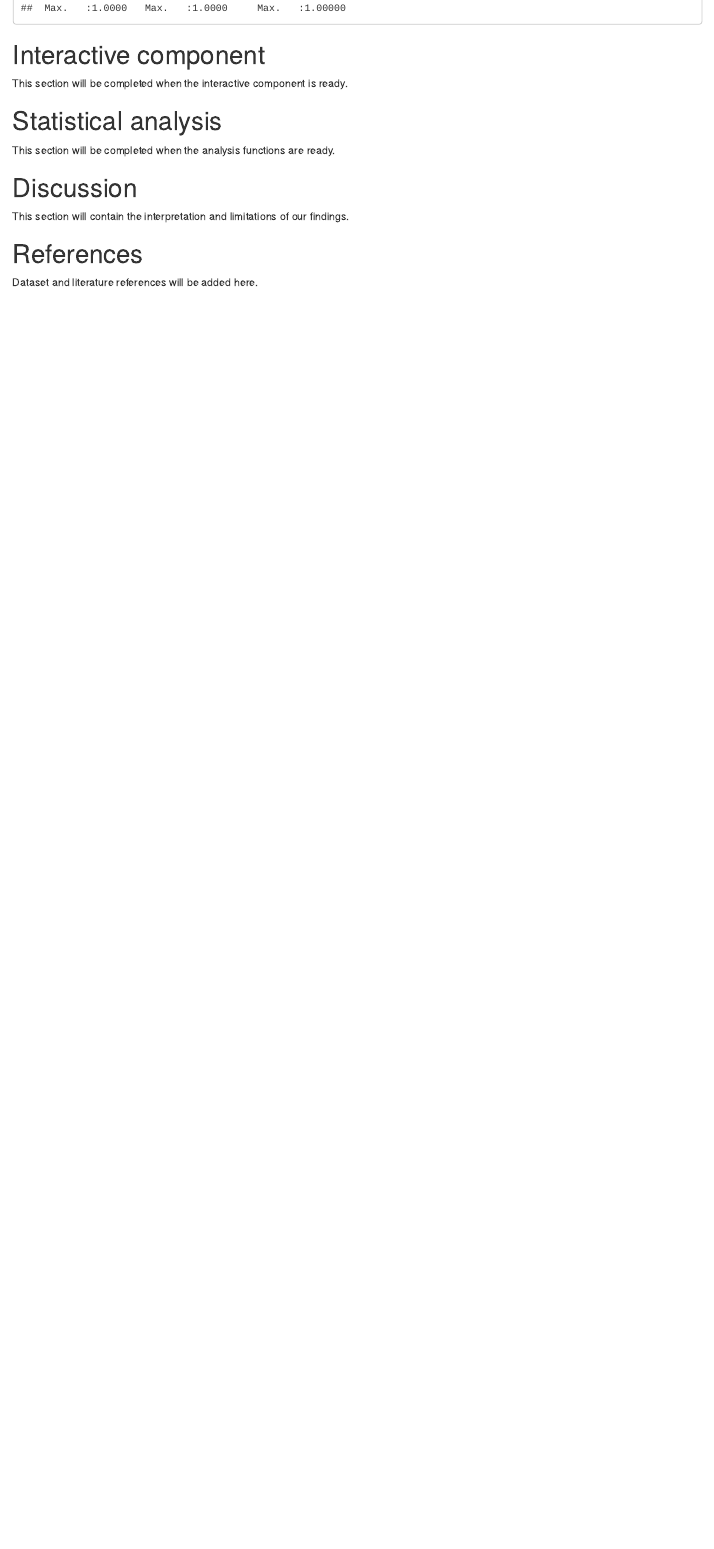
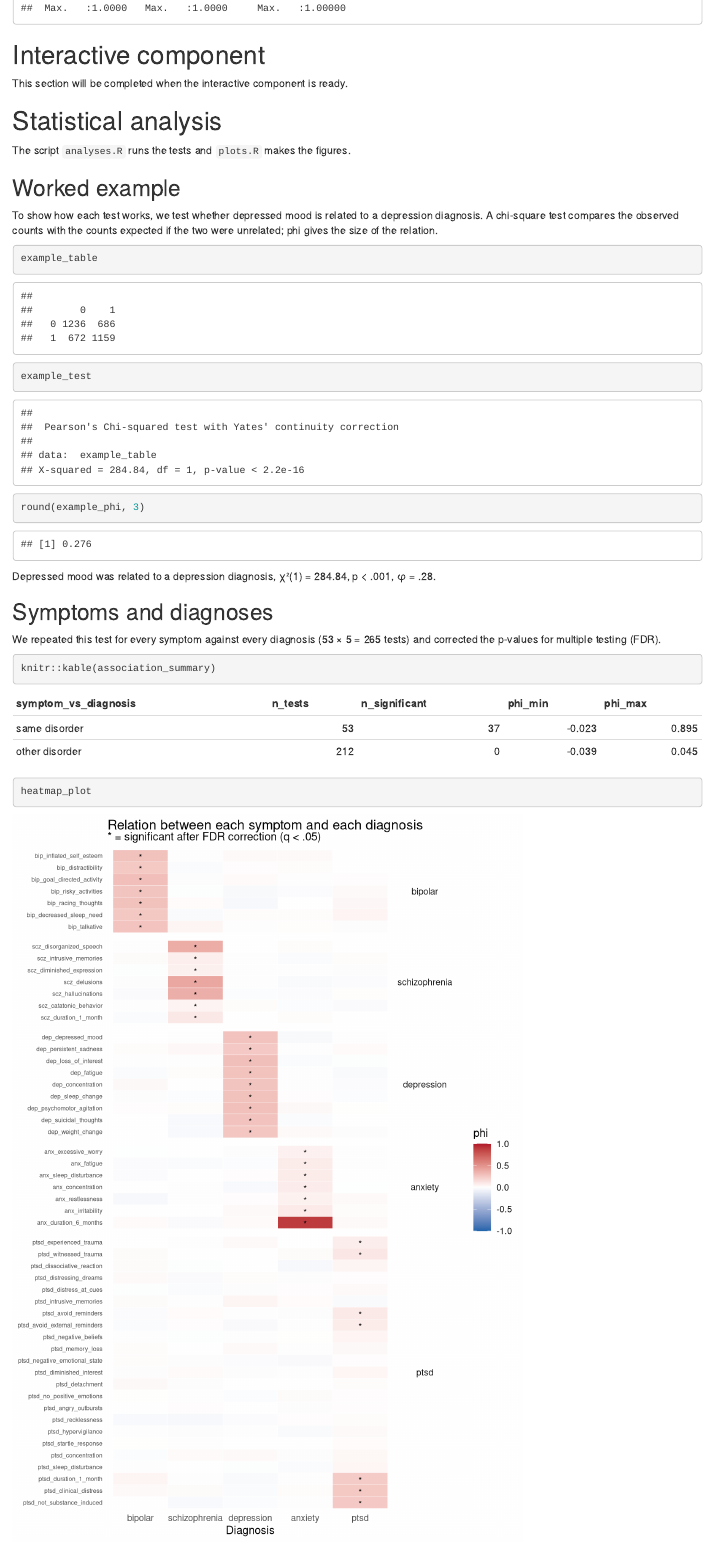
Before and after one commit to misia187/PIPS-group-project, an R Markdown document (main.Rmd): the page in a window 1100 px wide, from 5680 px down. Rendered offline with R 4.5, knitr and Pandoc, with nearby package versions.

Commit message:
Updated main.Rmd

````diff
--- a/main.Rmd
+++ b/main.Rmd
@@ -76,4 +76,36 @@ This section will be completed when the interactive component is ready.
 
 # Statistical analysis
 
-This section will be completed when the analysis functions are ready.
+The script `analyses.R` runs the tests and `plots.R` makes the figures.
+
+```{r analyses, include = FALSE}
+source("src/r/analyses.R")
+source("src/r/plots.R")
+```
+
+## Worked example
+
+To show how each test works, we test whether depressed mood is related to a
+depression diagnosis. A chi-square test compares the observed counts with the
+counts expected if the two were unrelated; phi gives the size of the relation.
+
+```{r worked-example}
+example_table
+example_test
+round(example_phi, 3)
+```
+
+Depressed mood was related to a depression diagnosis, χ²(1) = 284.84,
+p < .001, φ = .28.
+
+## Symptoms and diagnoses
+
+We repeated this test for every symptom against every diagnosis
+(53 × 5 = 265 tests) and corrected the p-values for multiple testing (FDR).
+
+```{r symptom-summary}
+knitr::kable(association_summary)
+```
+
+```{r symptom-heatmap, fig.height = 10, fig.width = 7}
+heatmap_plot
````
Also changed, not shown: main.html, main.Rmd (32 more changed lines).
